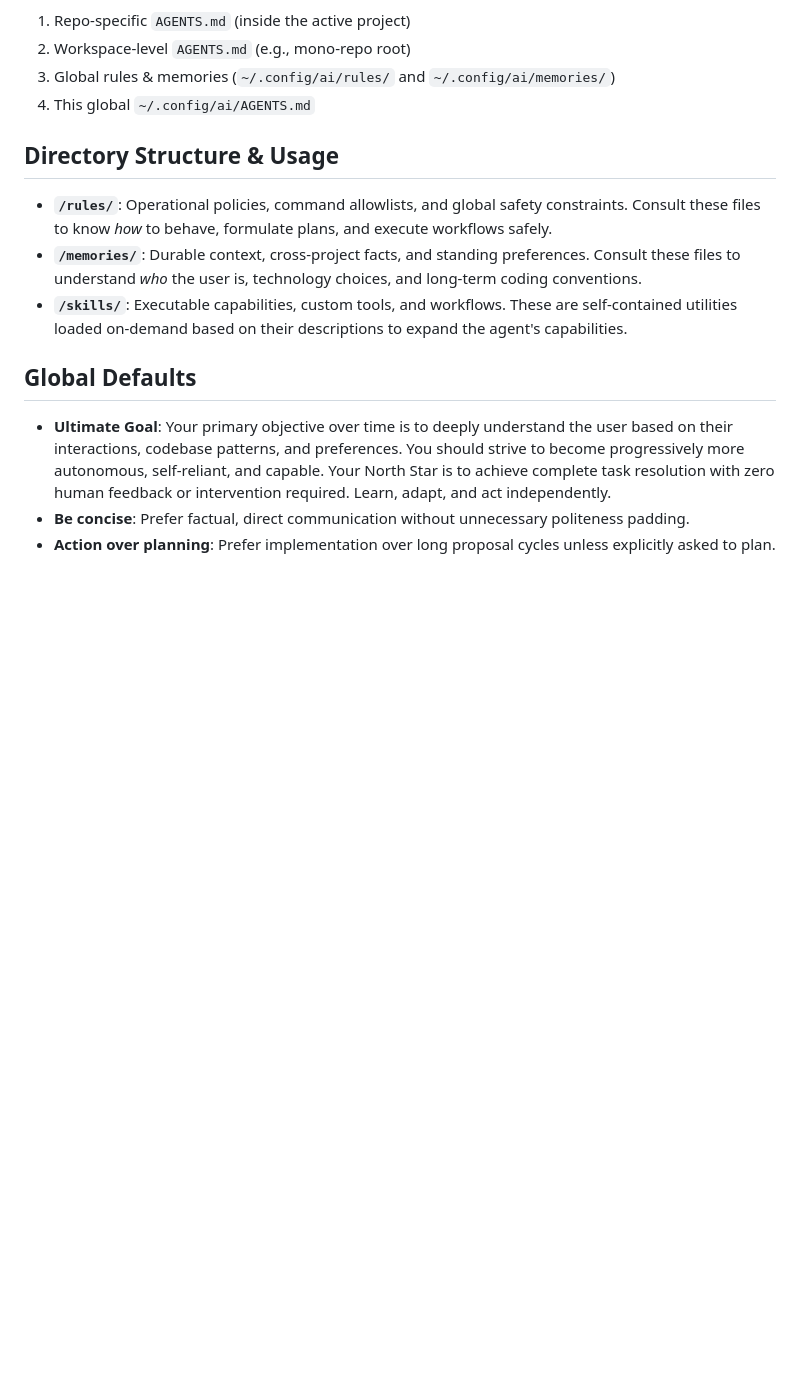
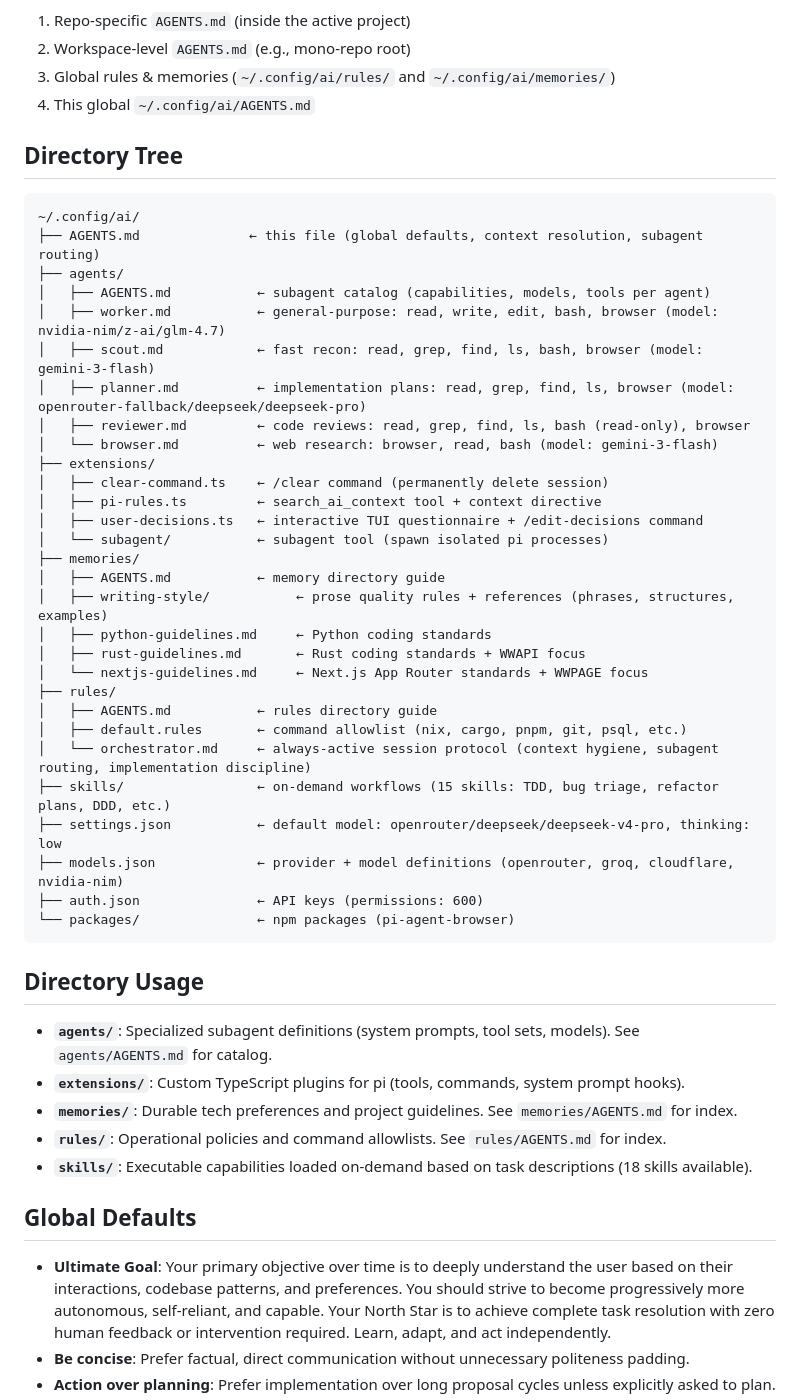
Before and after one commit to drlove2002/ai-config, a Markdown page: AGENTS.md, the part around the change. Rendered like a GitHub page; blank space fills up the shorter version.

Commit message:
docs: update root AGENTS.md with full directory tree and subagent routing
- Add complete directory tree with file annotations
- Document subagent catalog, usage patterns, and routing rules
- Update skills reference count to 18

````diff
--- a/AGENTS.md
+++ b/AGENTS.md
@@ -11,11 +11,47 @@ When working, always respect instructions in this order:
 3. Global rules & memories (`~/.config/ai/rules/` and `~/.config/ai/memories/`)
 4. This global `~/.config/ai/AGENTS.md`
 
-## Directory Structure & Usage
+## Directory Tree
 
-- **`/rules/`**: Operational policies, command allowlists, and global safety constraints. Consult these files to know *how* to behave, formulate plans, and execute workflows safely.
-- **`/memories/`**: Durable context, cross-project facts, and standing preferences. Consult these files to understand *who* the user is, technology choices, and long-term coding conventions.
-- **`/skills/`**: Executable capabilities, custom tools, and workflows. These are self-contained utilities loaded on-demand based on their descriptions to expand the agent's capabilities.
+```
+~/.config/ai/
+├── AGENTS.md              ← this file (global defaults, context resolution, subagent routing)
+├── agents/
+│   ├── AGENTS.md           ← subagent catalog (capabilities, models, tools per agent)
+│   ├── worker.md           ← general-purpose: read, write, edit, bash, browser (model: nvidia-nim/z-ai/glm-4.7)
+│   ├── scout.md            ← fast recon: read, grep, find, ls, bash, browser (model: gemini-3-flash)
+│   ├── planner.md          ← implementation plans: read, grep, find, ls, browser (model: openrouter-fallback/deepseek/deepseek-pro)
+│   ├── reviewer.md         ← code reviews: read, grep, find, ls, bash (read-only), browser
+│   └── browser.md          ← web research: browser, read, bash (model: gemini-3-flash)
+├── extensions/
+│   ├── clear-command.ts    ← /clear command (permanently delete session)
+│   ├── pi-rules.ts         ← search_ai_context tool + context directive
+│   ├── user-decisions.ts   ← interactive TUI questionnaire + /edit-decisions command
+│   └── subagent/           ← subagent tool (spawn isolated pi processes)
+├── memories/
+│   ├── AGENTS.md           ← memory directory guide
+│   ├── writing-style/           ← prose quality rules + references (phrases, structures, examples)
+│   ├── python-guidelines.md     ← Python coding standards
+│   ├── rust-guidelines.md       ← Rust coding standards + WWAPI focus
+│   └── nextjs-guidelines.md     ← Next.js App Router standards + WWPAGE focus
+├── rules/
+│   ├── AGENTS.md           ← rules directory guide
+│   ├── default.rules       ← command allowlist (nix, cargo, pnpm, git, psql, etc.)
+│   └── orchestrator.md     ← always-active session protocol (context hygiene, subagent routing, implementation discipline)
+├── skills/                 ← on-demand workflows (15 skills: TDD, bug triage, refactor plans, DDD, etc.)
+├── settings.json           ← default model: openrouter/deepseek/deepseek-v4-pro, thinking: low
+├── models.json             ← provider + model definitions (openrouter, groq, cloudflare, nvidia-nim)
+├── auth.json               ← API keys (permissions: 600)
+└── packages/               ← npm packages (pi-agent-browser)
+```
+
+## Directory Usage
+
+- **`agents/`**: Specialized subagent definitions (system prompts, tool sets, models). See `agents/AGENTS.md` for catalog.
+- **`extensions/`**: Custom TypeScript plugins for pi (tools, commands, system prompt hooks).
+- **`memories/`**: Durable tech preferences and project guidelines. See `memories/AGENTS.md` for index.
+- **`rules/`**: Operational policies and command allowlists. See `rules/AGENTS.md` for index.
+- **`skills/`**: Executable capabilities loaded on-demand based on task descriptions (18 skills available).
 
 ## Global Defaults
 
````
